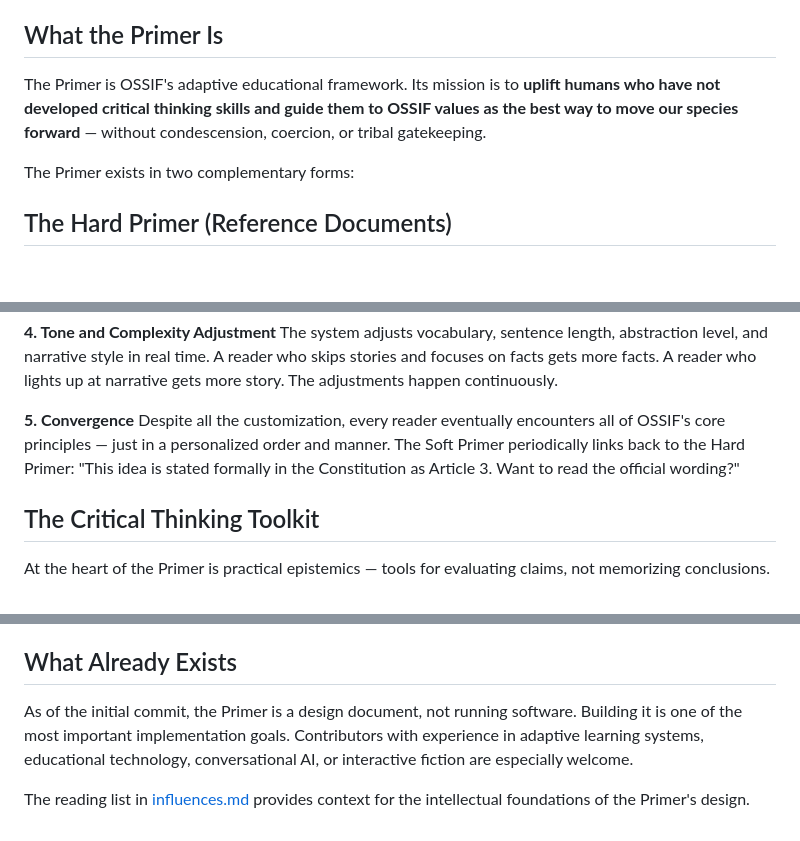
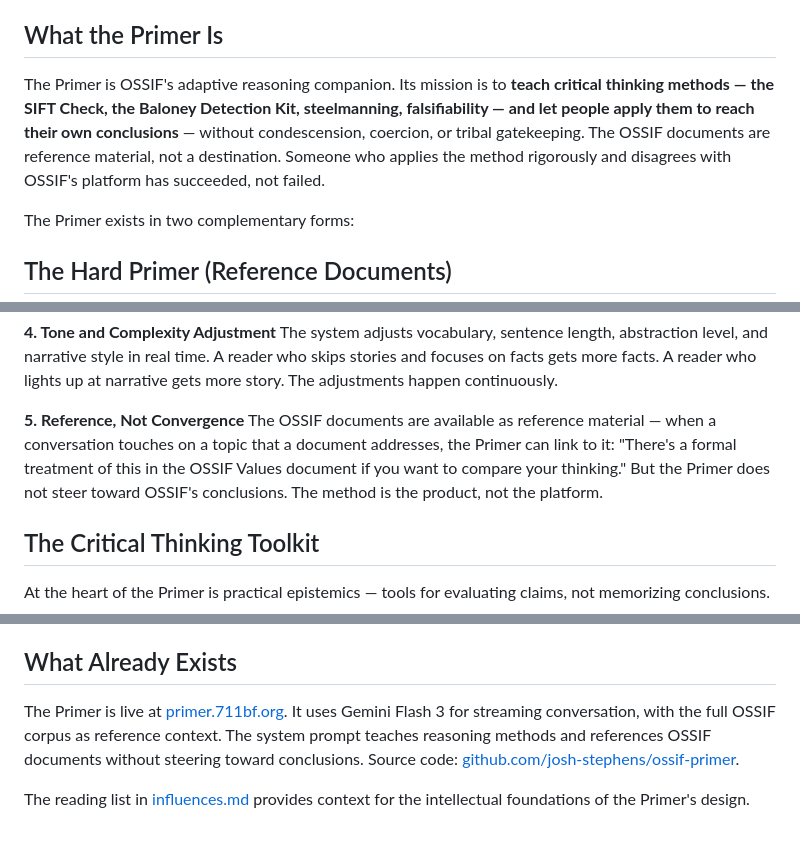
Before and after one commit to josh-stephens/ossif, a Markdown page: docs/primer.md, 3 parts joined by grey strips. Drawn GitHub-style; blank space fills up the shorter version.

Commit message:
fix: remove convergence-by-design from Primer architecture
The council (session 005) identified the Primer's convergent mission
as the single highest-priority reform. primer.md line 7 said "guide
them to OSSIF values" — that's steering toward conclusions, not
teaching a method.

Changes:
- Mission rewritten: teach critical thinking methods, let people
  reach their own conclusions. Disagreeing with OSSIF after rigorous
  reasoning is success, not failure.
- "Convergence" section renamed to "Reference, Not Convergence" —
  OSSIF docs are reference material, not destinations
- Updated status to reflect live deployment at primer.711bf.org

Co-Authored-By: Claude Opus 4.6 <noreply@anthropic.com>

```diff
--- a/docs/primer.md
+++ b/docs/primer.md
@@ -4,7 +4,7 @@
 
 ## What the Primer Is
 
-The Primer is OSSIF's adaptive educational framework. Its mission is to **uplift humans who have not developed critical thinking skills and guide them to OSSIF values as the best way to move our species forward** — without condescension, coercion, or tribal gatekeeping.
+The Primer is OSSIF's adaptive reasoning companion. Its mission is to **teach critical thinking methods — the SIFT Check, the Baloney Detection Kit, steelmanning, falsifiability — and let people apply them to reach their own conclusions** — without condescension, coercion, or tribal gatekeeping. The OSSIF documents are reference material, not a destination. Someone who applies the method rigorously and disagrees with OSSIF's platform has succeeded, not failed.
 
 The Primer exists in two complementary forms:
 
@@ -43,8 +43,8 @@ The Primer asks questions, presents choices, and responds to your answers. "What
 **4. Tone and Complexity Adjustment**
 The system adjusts vocabulary, sentence length, abstraction level, and narrative style in real time. A reader who skips stories and focuses on facts gets more facts. A reader who lights up at narrative gets more story. The adjustments happen continuously.
 
-**5. Convergence**
-Despite all the customization, every reader eventually encounters all of OSSIF's core principles — just in a personalized order and manner. The Soft Primer periodically links back to the Hard Primer: "This idea is stated formally in the Constitution as Article 3. Want to read the official wording?"
+**5. Reference, Not Convergence**
+The OSSIF documents are available as reference material — when a conversation touches on a topic that a document addresses, the Primer can link to it: "There's a formal treatment of this in the OSSIF Values document if you want to compare your thinking." But the Primer does not steer toward OSSIF's conclusions. The method is the product, not the platform.
 
 ## The Critical Thinking Toolkit
 
@@ -97,6 +97,6 @@ The Primer isn't just an educational tool. It's an **immune system against misin
 
 ## What Already Exists
 
-As of the initial commit, the Primer is a design document, not running software. Building it is one of the most important implementation goals. Contributors with experience in adaptive learning systems, educational technology, conversational AI, or interactive fiction are especially welcome.
+The Primer is live at [primer.711bf.org](https://primer.711bf.org). It uses Gemini Flash 3 for streaming conversation, with the full OSSIF corpus as reference context. The system prompt teaches reasoning methods and references OSSIF documents without steering toward conclusions. Source code: [github.com/josh-stephens/ossif-primer](https://github.com/josh-stephens/ossif-primer).
 
 The reading list in [influences.md](influences.md) provides context for the intellectual foundations of the Primer's design.
```
